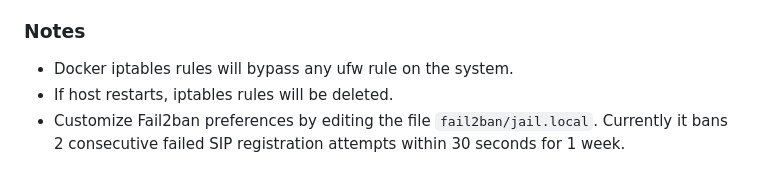
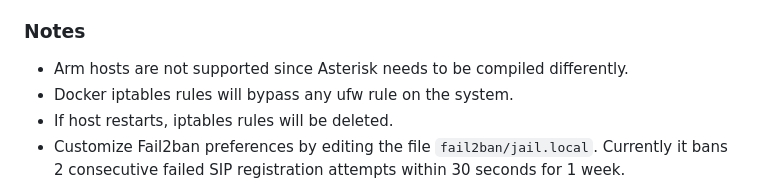
Before and after one commit to escomputers/freepbx-docker, a Markdown page: README.md, the part around the change. GitHub-like rendering.

```diff
--- a/README.md
+++ b/README.md
@@ -51,6 +51,7 @@ As a trade-off, those ports are going to be exposed via Docker host `iptables` m
 So, `build.sh` will take care of iptables configuration, besides building and running the image.
 
 ### Notes
+- Arm hosts are not supported since Asterisk needs to be compiled differently.
 - Docker iptables rules will bypass any ufw rule on the system.
 - If host restarts, iptables rules will be deleted.
 - Customize Fail2ban preferences by editing the file `fail2ban/jail.local`. Currently it bans 2 consecutive failed SIP registration attempts within 30 seconds for 1 week.
```
